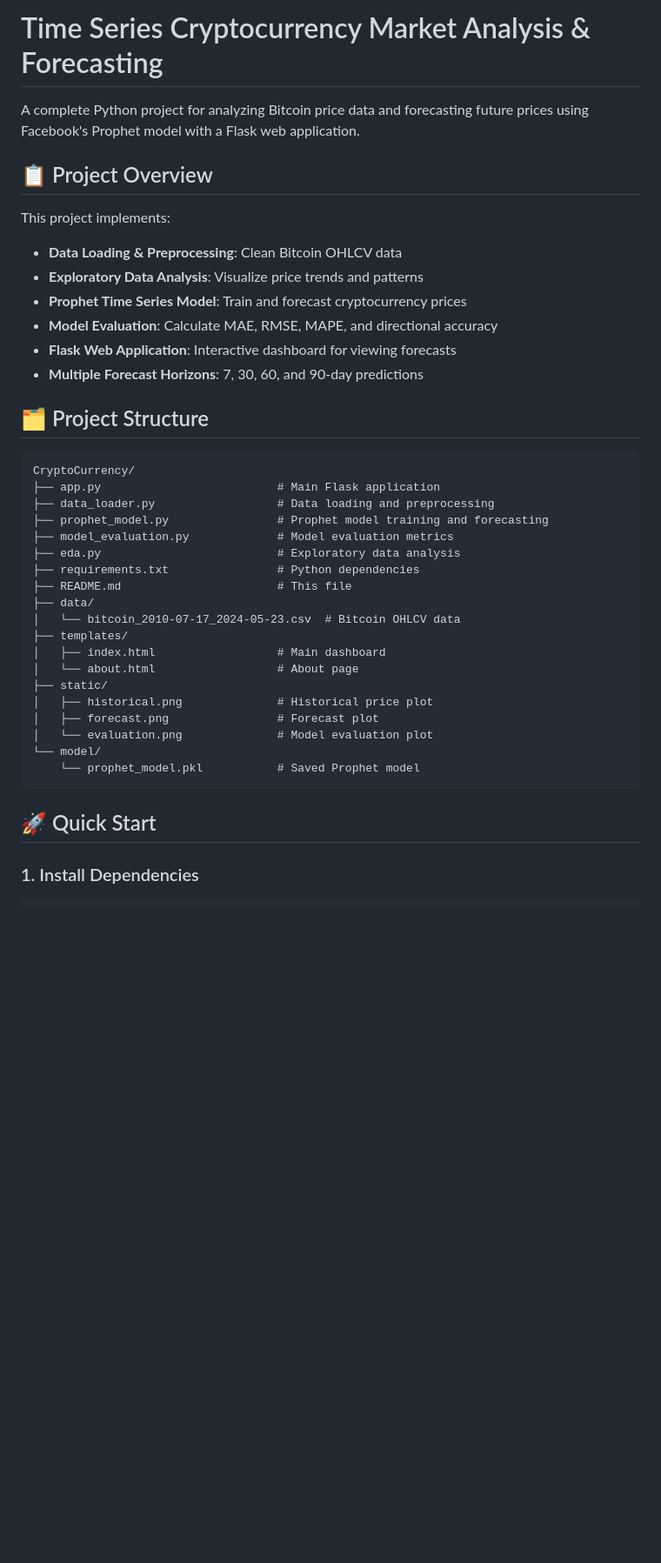
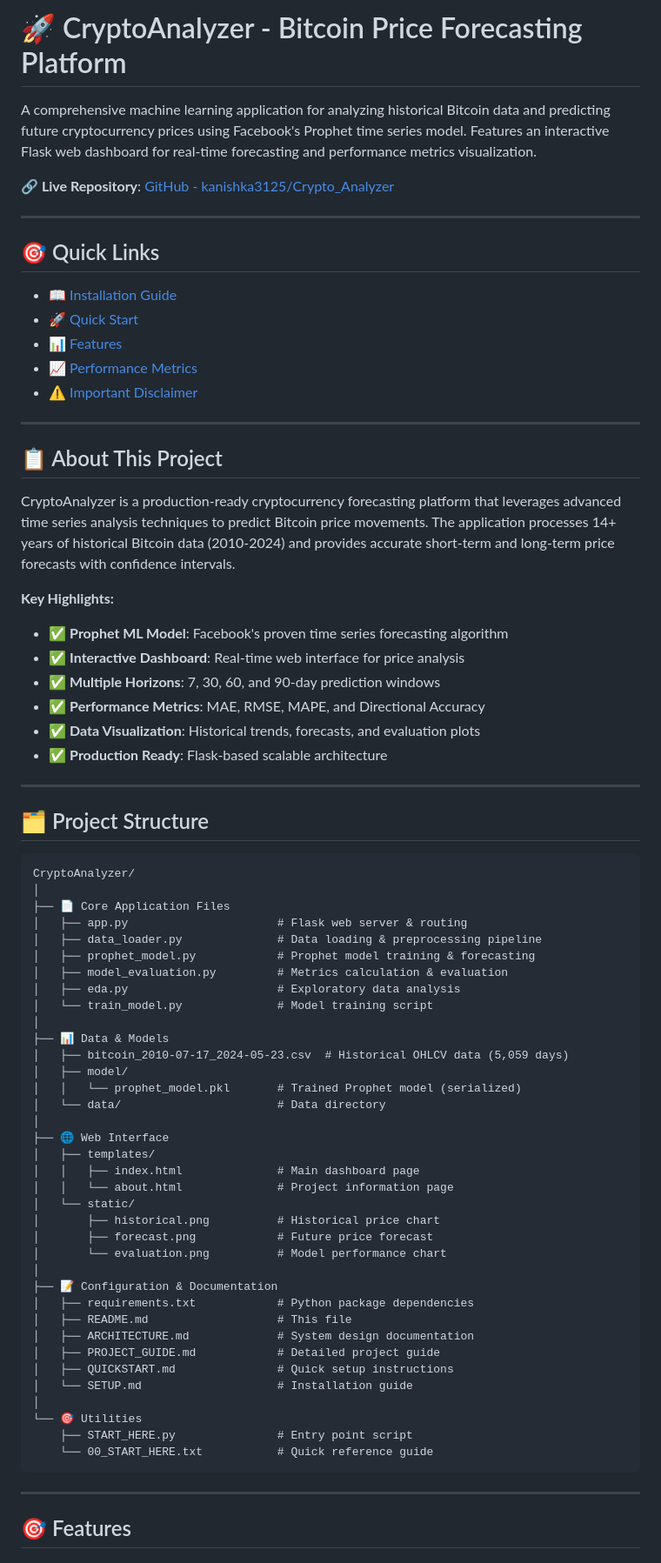
Before and after one commit to PrinceNHK/CryptoAnalyzer, a Markdown page: README.md, the part around one of its changes. Shown at 87% size. Rendered like a GitHub page; blank space fills up the shorter version.

Commit message:
Update README with comprehensive documentation

````diff
--- a/README.md
+++ b/README.md
@@ -1,42 +1,76 @@
-# Time Series Cryptocurrency Market Analysis & Forecasting
+# 🚀 CryptoAnalyzer - Bitcoin Price Forecasting Platform
 
-A complete Python project for analyzing Bitcoin price data and forecasting future prices using Facebook's Prophet model with a Flask web application.
+A comprehensive machine learning application for analyzing historical Bitcoin data and predicting future cryptocurrency prices using Facebook's Prophet time series model. Features an interactive Flask web dashboard for real-time forecasting and performance metrics visualization.
 
-## 📋 Project Overview
+**🔗 Live Repository**: [GitHub - kanishka3125/Crypto_Analyzer](https://github.com/kanishka3125/Crypto_Analyzer)
 
-This project implements:
-- **Data Loading & Preprocessing**: Clean Bitcoin OHLCV data
-- **Exploratory Data Analysis**: Visualize price trends and patterns
-- **Prophet Time Series Model**: Train and forecast cryptocurrency prices
-- **Model Evaluation**: Calculate MAE, RMSE, MAPE, and directional accuracy
-- **Flask Web Application**: Interactive dashboard for viewing forecasts
-- **Multiple Forecast Horizons**: 7, 30, 60, and 90-day predictions
+---
+
+## 🎯 Quick Links
+- 📖 [Installation Guide](#-installation--setup)
+- 🚀 [Quick Start](#quick-start)
+- 📊 [Features](#-features)
+- 📈 [Performance Metrics](#-performance-metrics-explained)
+- ⚠️ [Important Disclaimer](#️-important-disclaimer)
+
+---
+
+## 📋 About This Project
+
+CryptoAnalyzer is a production-ready cryptocurrency forecasting platform that leverages advanced time series analysis techniques to predict Bitcoin price movements. The application processes 14+ years of historical Bitcoin data (2010-2024) and provides accurate short-term and long-term price forecasts with confidence intervals.
+
+**Key Highlights:**
+- ✅ **Prophet ML Model**: Facebook's proven time series forecasting algorithm
+- ✅ **Interactive Dashboard**: Real-time web interface for price analysis
+- ✅ **Multiple Horizons**: 7, 30, 60, and 90-day prediction windows
+- ✅ **Performance Metrics**: MAE, RMSE, MAPE, and Directional Accuracy
+- ✅ **Data Visualization**: Historical trends, forecasts, and evaluation plots
+- ✅ **Production Ready**: Flask-based scalable architecture
+
+---
 
 ## 🗂️ Project Structure
 
 ```
-CryptoCurrency/
-├── app.py                          # Main Flask application
-├── data_loader.py                  # Data loading and preprocessing
-├── prophet_model.py                # Prophet model training and forecasting
-├── model_evaluation.py             # Model evaluation metrics
-├── eda.py                          # Exploratory data analysis
-├── requirements.txt                # Python dependencies
-├── README.md                       # This file
-├── data/
-│   └── bitcoin_2010-07-17_2024-05-23.csv  # Bitcoin OHLCV data
-├── templates/
-│   ├── index.html                  # Main dashboard
-│   └── about.html                  # About page
-├── static/
-│   ├── historical.png              # Historical price plot
-│   ├── forecast.png                # Forecast plot
-│   └── evaluation.png              # Model evaluation plot
-└── model/
-    └── prophet_model.pkl           # Saved Prophet model
+CryptoAnalyzer/
+│
+├── 📄 Core Application Files
+│   ├── app.py                      # Flask web server & routing
+│   ├── data_loader.py              # Data loading & preprocessing pipeline
+│   ├── prophet_model.py            # Prophet model training & forecasting
+│   ├── model_evaluation.py         # Metrics calculation & evaluation
+│   ├── eda.py                      # Exploratory data analysis
+│   └── train_model.py              # Model training script
+│
+├── 📊 Data & Models
+│   ├── bitcoin_2010-07-17_2024-05-23.csv  # Historical OHLCV data (5,059 days)
+│   ├── model/
+│   │   └── prophet_model.pkl       # Trained Prophet model (serialized)
+│   └── data/                       # Data directory
+│
+├── 🌐 Web Interface
+│   ├── templates/
+│   │   ├── index.html              # Main dashboard page
+│   │   └── about.html              # Project information page
+│   └── static/
+│       ├── historical.png          # Historical price chart
+│       ├── forecast.png            # Future price forecast
+│       └── evaluation.png          # Model performance chart
+│
+├── 📝 Configuration & Documentation
+│   ├── requirements.txt            # Python package dependencies
+│   ├── README.md                   # This file
+│   ├── ARCHITECTURE.md             # System design documentation
+│   ├── PROJECT_GUIDE.md            # Detailed project guide
+│   ├── QUICKSTART.md               # Quick setup instructions
+│   └── SETUP.md                    # Installation guide
+│
+└── 🎯 Utilities
+    ├── START_HERE.py               # Entry point script
+    └── 00_START_HERE.txt           # Quick reference guide
 ```
 
-## 🚀 Quick Start
+---
 
-### 1. Install Dependencies
+## 🎯 Features
 
````
Also changed, not shown: other parts of README.md (+26 -55 lines).
